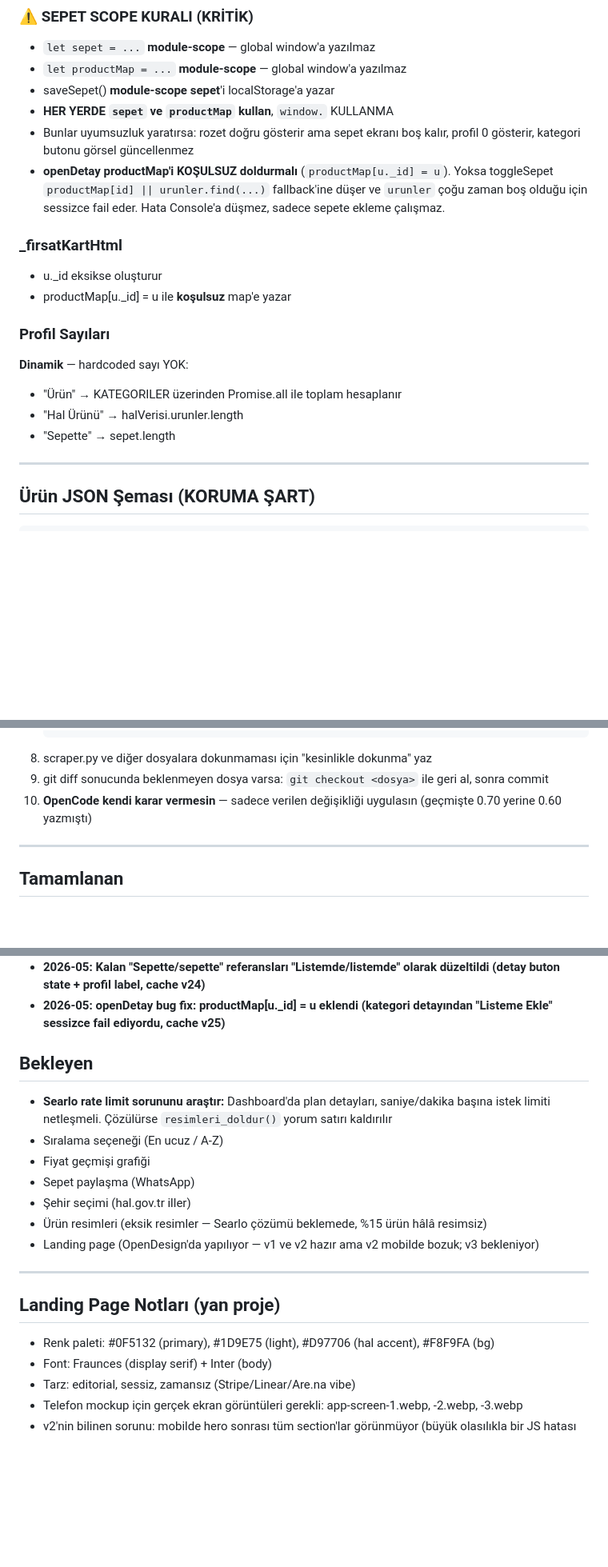
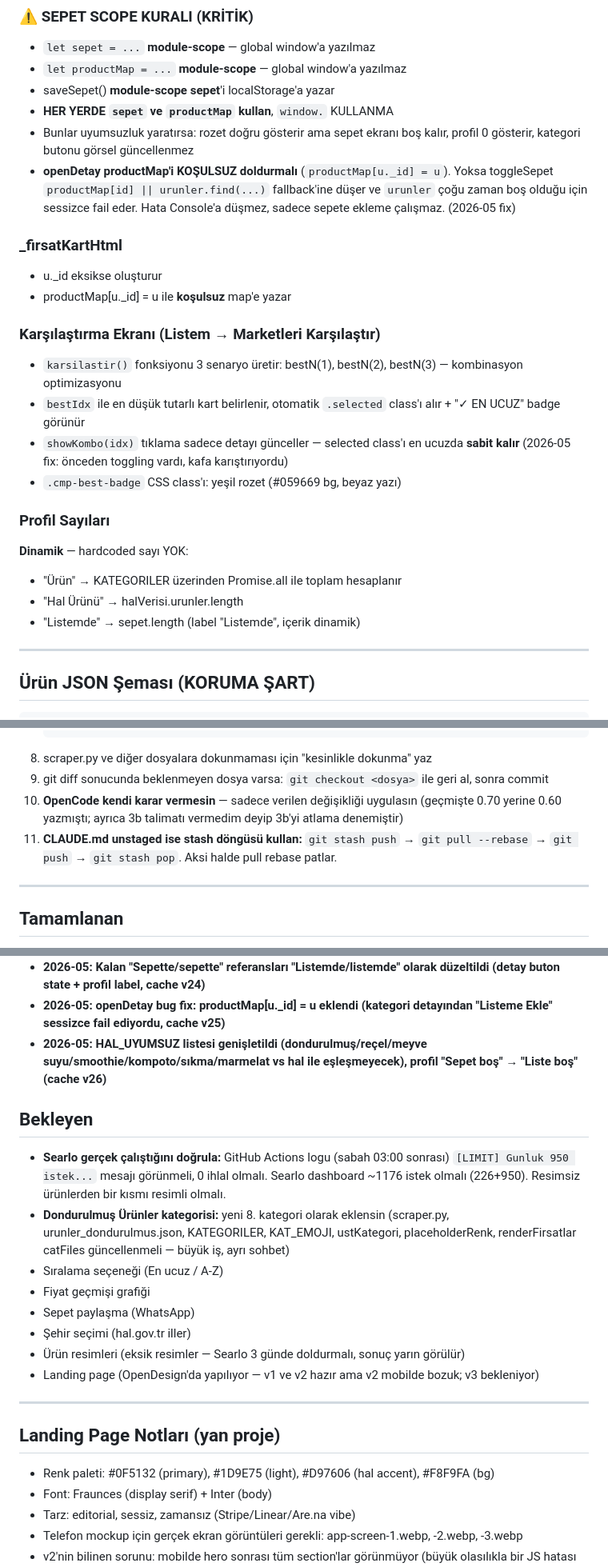
Before and after one commit to avkkann/pazar-app, a Markdown page: CLAUDE.md, 3 parts joined by grey strips. Shown at 80% size. Rendered like a GitHub page; blank space fills up the shorter version.

````diff
--- a/CLAUDE.md
+++ b/CLAUDE.md
@@ -116,17 +120,23 @@ const catFiles = ['urunler_meyve','urunler_et','urunler_sut','urunler_gida',
 - saveSepet() **module-scope sepet**'i localStorage'a yazar
 - **HER YERDE `sepet` ve `productMap` kullan**, `window.` KULLANMA
 - Bunlar uyumsuzluk yaratırsa: rozet doğru gösterir ama sepet ekranı boş kalır, profil 0 gösterir, kategori butonu görsel güncellenmez
-- **openDetay productMap'i KOŞULSUZ doldurmalı** (`productMap[u._id] = u`). Yoksa toggleSepet `productMap[id] || urunler.find(...)` fallback'ine düşer ve `urunler` çoğu zaman boş olduğu için sessizce fail eder. Hata Console'a düşmez, sadece sepete ekleme çalışmaz.
+- **openDetay productMap'i KOŞULSUZ doldurmalı** (`productMap[u._id] = u`). Yoksa toggleSepet `productMap[id] || urunler.find(...)` fallback'ine düşer ve `urunler` çoğu zaman boş olduğu için sessizce fail eder. Hata Console'a düşmez, sadece sepete ekleme çalışmaz. (2026-05 fix)
 
 ### _firsatKartHtml
 - u._id eksikse oluşturur
 - productMap[u._id] = u ile **koşulsuz** map'e yazar
 
+### Karşılaştırma Ekranı (Listem → Marketleri Karşılaştır)
+- `karsilastir()` fonksiyonu 3 senaryo üretir: bestN(1), bestN(2), bestN(3) — kombinasyon optimizasyonu
+- `bestIdx` ile en düşük tutarlı kart belirlenir, otomatik `.selected` class'ı alır + "✓ EN UCUZ" badge görünür
+- `showKombo(idx)` tıklama sadece detayı günceller — selected class'ı en ucuzda **sabit kalır** (2026-05 fix: önceden toggling vardı, kafa karıştırıyordu)
+- `.cmp-best-badge` CSS class'ı: yeşil rozet (#059669 bg, beyaz yazı)
+
 ### Profil Sayıları
 **Dinamik** — hardcoded sayı YOK:
 - "Ürün" → KATEGORILER üzerinden Promise.all ile toplam hesaplanır
 - "Hal Ürünü" → halVerisi.urunler.length
-- "Sepette" → sepet.length
+- "Listemde" → sepet.length (label "Listemde", içerik dinamik)
 
 ---
 
@@ -202,7 +219,8 @@ const catFiles = ['urunler_meyve','urunler_et','urunler_sut','urunler_gida',
    ```
 8. scraper.py ve diğer dosyalara dokunmaması için "kesinlikle dokunma" yaz
 9. git diff sonucunda beklenmeyen dosya varsa: `git checkout <dosya>` ile geri al, sonra commit
-10. **OpenCode kendi karar vermesin** — sadece verilen değişikliği uygulasın (geçmişte 0.70 yerine 0.60 yazmıştı)
+10. **OpenCode kendi karar vermesin** — sadece verilen değişikliği uygulasın (geçmişte 0.70 yerine 0.60 yazmıştı; ayrıca 3b talimatı vermedim deyip 3b'yi atlama denemiştir)
+11. **CLAUDE.md unstaged ise stash döngüsü kullan:** `git stash push` → `git pull --rebase` → `git push` → `git stash pop`. Aksi halde pull rebase patlar.
 
 ---
 
@@ -233,20 +251,22 @@ const catFiles = ['urunler_meyve','urunler_et','urunler_sut','urunler_gida',
 - **2026-05: Karşılaştırma ekranında en ucuz seçenek otomatik vurgulu + "✓ EN UCUZ" badge eklendi (cache v22-v23)**
 - **2026-05: Kalan "Sepette/sepette" referansları "Listemde/listemde" olarak düzeltildi (detay buton state + profil label, cache v24)**
 - **2026-05: openDetay bug fix: productMap[u._id] = u eklendi (kategori detayından "Listeme Ekle" sessizce fail ediyordu, cache v25)**
+- **2026-05: HAL_UYUMSUZ listesi genişletildi (dondurulmuş/reçel/meyve suyu/smoothie/kompoto/sıkma/marmelat vs hal ile eşleşmeyecek), profil "Sepet boş" → "Liste boş" (cache v26)**
 
 ## Bekleyen
-- **Searlo rate limit sorununu araştır:** Dashboard'da plan detayları, saniye/dakika başına istek limiti netleşmeli. Çözülürse `resimleri_doldur()` yorum satırı kaldırılır
+- **Searlo gerçek çalıştığını doğrula:** GitHub Actions logu (sabah 03:00 sonrası) `[LIMIT] Gunluk 950 istek...` mesajı görünmeli, 0 ihlal olmalı. Searlo dashboard ~1176 istek olmalı (226+950). Resimsiz ürünlerden bir kısmı resimli olmalı.
+- **Dondurulmuş Ürünler kategorisi:** yeni 8. kategori olarak eklensin (scraper.py, urunler_dondurulmus.json, KATEGORILER, KAT_EMOJI, ustKategori, placeholderRenk, renderFirsatlar catFiles güncellenmeli — büyük iş, ayrı sohbet)
 - Sıralama seçeneği (En ucuz / A-Z)
 - Fiyat geçmişi grafiği
 - Sepet paylaşma (WhatsApp)
 - Şehir seçimi (hal.gov.tr iller)
-- Ürün resimleri (eksik resimler — Searlo çözümü beklemede, %15 ürün hâlâ resimsiz)
+- Ürün resimleri (eksik resimler — Searlo 3 günde doldurmalı, sonuç yarın görülür)
 - Landing page (OpenDesign'da yapılıyor — v1 ve v2 hazır ama v2 mobilde bozuk; v3 bekleniyor)
 
 ---
 
 ## Landing Page Notları (yan proje)
-- Renk paleti: #0F5132 (primary), #1D9E75 (light), #D97706 (hal accent), #F8F9FA (bg)
+- Renk paleti: #0F5132 (primary), #1D9E75 (light), #D97606 (hal accent), #F8F9FA (bg)
 - Font: Fraunces (display serif) + Inter (body)
 - Tarz: editorial, sessiz, zamansız (Stripe/Linear/Are.na vibe)
 - Telefon mockup için gerçek ekran görüntüleri gerekli: app-screen-1.webp, -2.webp, -3.webp
````
Also changed, not shown: other parts of CLAUDE.md (+24 -13 lines).
